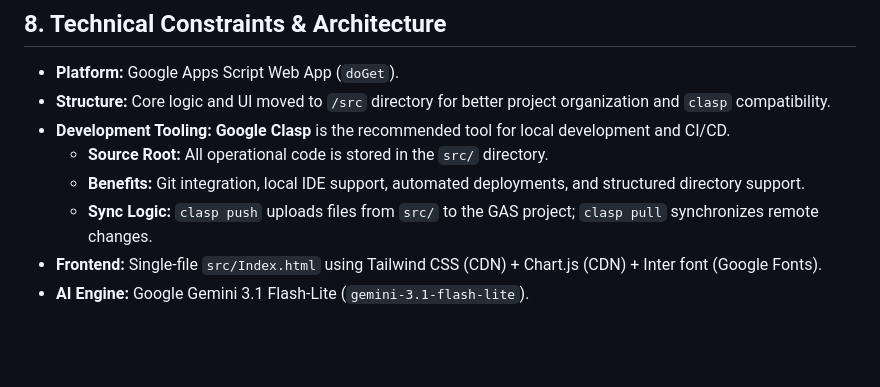
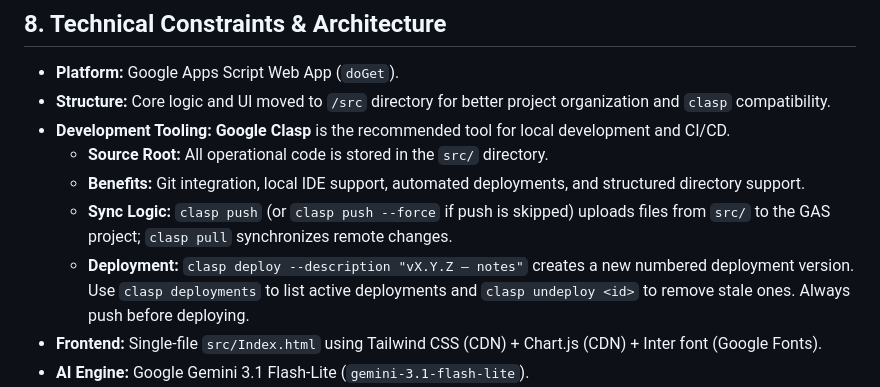
Before and after one commit to packetcraft/Fuel-Log-AI, a Markdown page: PRD.md, the part around the change. GitHub-like rendering; blank space fills up the shorter version.

```diff
--- a/PRD.md
+++ b/PRD.md
@@ -162,7 +162,8 @@ The application's UI follows a **Neo-Brutalist** design philosophy: high-contras
 - **Development Tooling:** **Google Clasp** is the recommended tool for local development and CI/CD.
   - **Source Root:** All operational code is stored in the `src/` directory.
   - **Benefits:** Git integration, local IDE support, automated deployments, and structured directory support.
-  - **Sync Logic:** `clasp push` uploads files from `src/` to the GAS project; `clasp pull` synchronizes remote changes.
+  - **Sync Logic:** `clasp push` (or `clasp push --force` if push is skipped) uploads files from `src/` to the GAS project; `clasp pull` synchronizes remote changes.
+  - **Deployment:** `clasp deploy --description "vX.Y.Z — notes"` creates a new numbered deployment version. Use `clasp deployments` to list active deployments and `clasp undeploy <id>` to remove stale ones. Always push before deploying.
 - **Frontend:** Single-file `src/Index.html` using Tailwind CSS (CDN) + Chart.js (CDN) + Inter font (Google Fonts).
 -   **AI Engine:** Google Gemini 3.1 Flash-Lite (`gemini-3.1-flash-lite`).
 -   **Zero-Cost Hosting:** Self-hosted within the user's Google Workspace/Drive account.
```
Also changed, not shown: README.md (+21 -0 lines).
